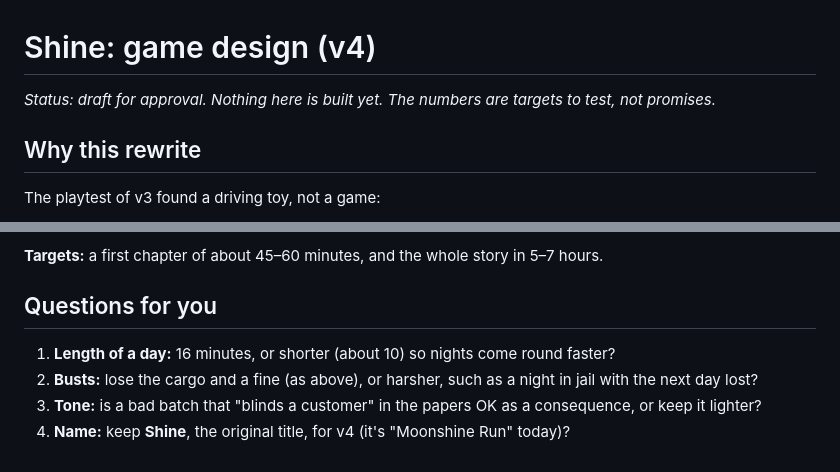
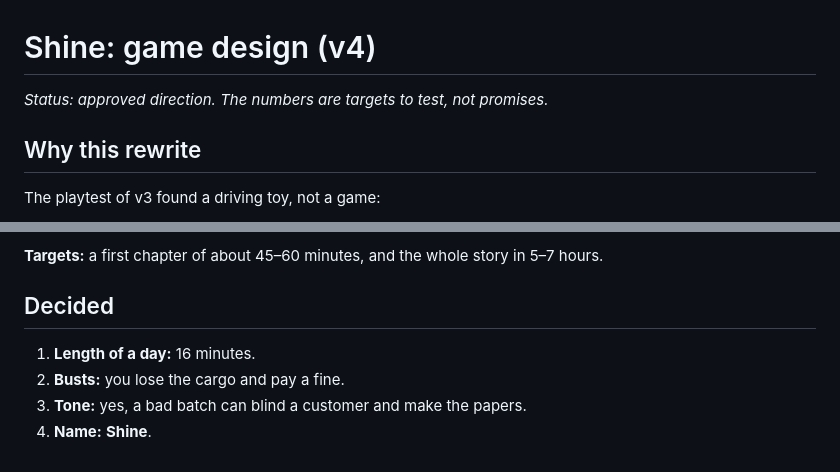
Before and after one commit to jschweizer27/MoonshineRun, a Markdown page: docs/GAME_DESIGN.md, 2 parts joined by grey strips. Drawn GitHub-style.

Commit message:
v4 design: the decisions (16-minute days, busts cost cargo and a fine, bad batches, the name Shine)
Co-Authored-By: Claude Opus 5.5 <noreply@anthropic.com>
Claude-Session: https://claude.ai/code/session_01AHjSWtHS18beZHdJAMiNTX

```diff
--- a/docs/GAME_DESIGN.md
+++ b/docs/GAME_DESIGN.md
@@ -1,6 +1,6 @@
 # Shine: game design (v4)
 
-*Status: draft for approval. Nothing here is built yet. The numbers are targets to test, not promises.*
+*Status: approved direction. The numbers are targets to test, not promises.*
 
 ## Why this rewrite
 
@@ -202,9 +202,9 @@ Each stage ends playable. You play it before the next one starts.
 
 **Targets:** a first chapter of about 45–60 minutes, and the whole story in 5–7 hours.
 
-## Questions for you
+## Decided
 
-1. **Length of a day:** 16 minutes, or shorter (about 10) so nights come round faster?
-2. **Busts:** lose the cargo and a fine (as above), or harsher, such as a night in jail with the next day lost?
-3. **Tone:** is a bad batch that "blinds a customer" in the papers OK as a consequence, or keep it lighter?
-4. **Name:** keep **Shine**, the original title, for v4 (it's "Moonshine Run" today)?
+1. **Length of a day:** 16 minutes.
+2. **Busts:** you lose the cargo and pay a fine.
+3. **Tone:** yes, a bad batch can blind a customer and make the papers.
+4. **Name:** **Shine**.
```
